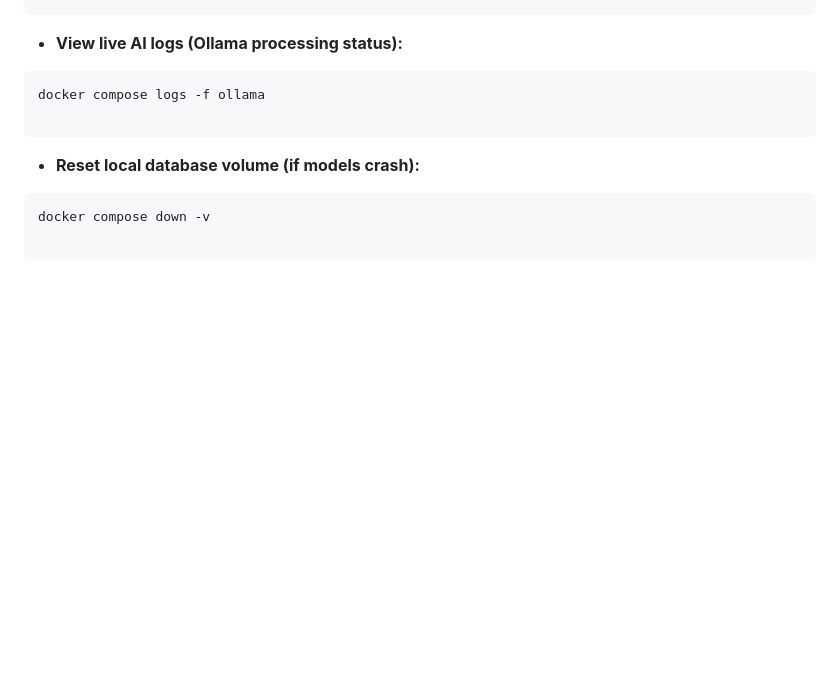
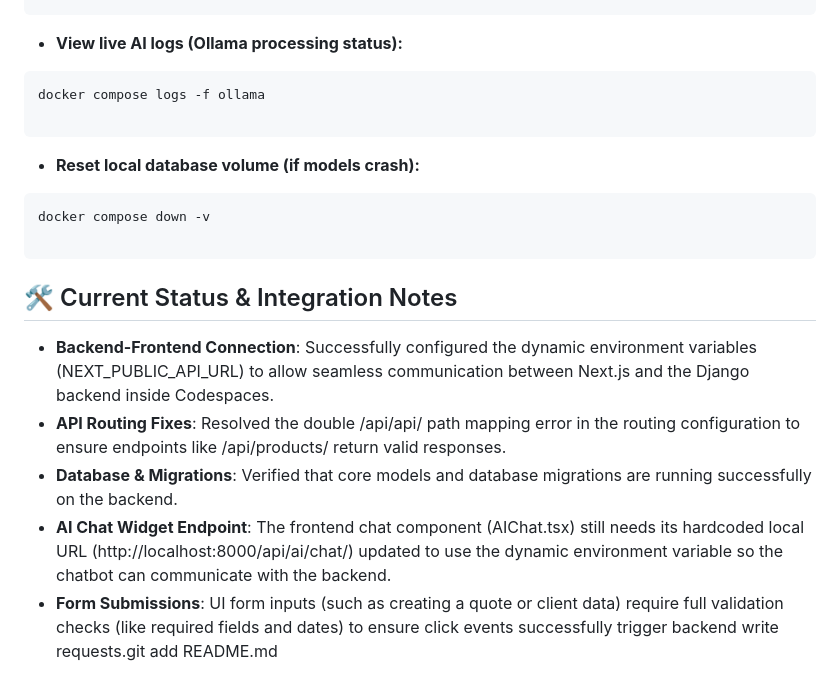
Before and after one commit to the-engrammers/Fawatir-Root, a Markdown page: README.md, the part around the change. GitHub-like rendering; blank space fills up the shorter version.

Commit message:
docs: add integration status and testing notes to README

````diff
--- a/README.md
+++ b/README.md
@@ -130,3 +130,11 @@ docker compose logs -f ollama
 docker compose down -v
 
 ```
+
+## 🛠️ Current Status & Integration Notes
+
+* **Backend-Frontend Connection**: Successfully configured the dynamic environment variables (NEXT_PUBLIC_API_URL) to allow seamless communication between Next.js and the Django backend inside Codespaces.
+* **API Routing Fixes**: Resolved the double /api/api/ path mapping error in the routing configuration to ensure endpoints like /api/products/ return valid responses.
+* **Database & Migrations**: Verified that core models and database migrations are running successfully on the backend.
+* **AI Chat Widget Endpoint**: The frontend chat component (AIChat.tsx) still needs its hardcoded local URL (http://localhost:8000/api/ai/chat/) updated to use the dynamic environment variable so the chatbot can communicate with the backend.
+* **Form Submissions**: UI form inputs (such as creating a quote or client data) require full validation checks (like required fields and dates) to ensure click events successfully trigger backend write requests.git add README.md
````
